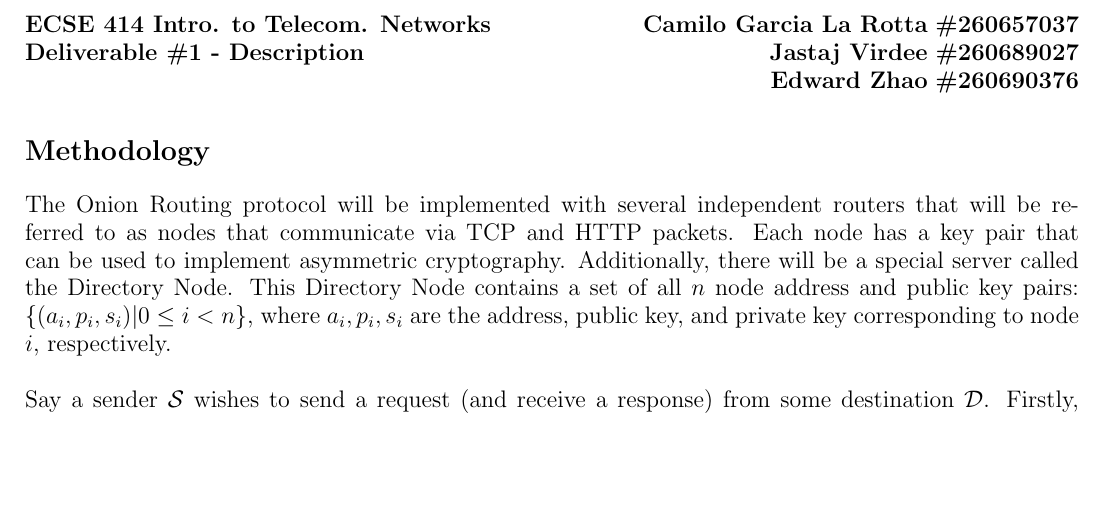
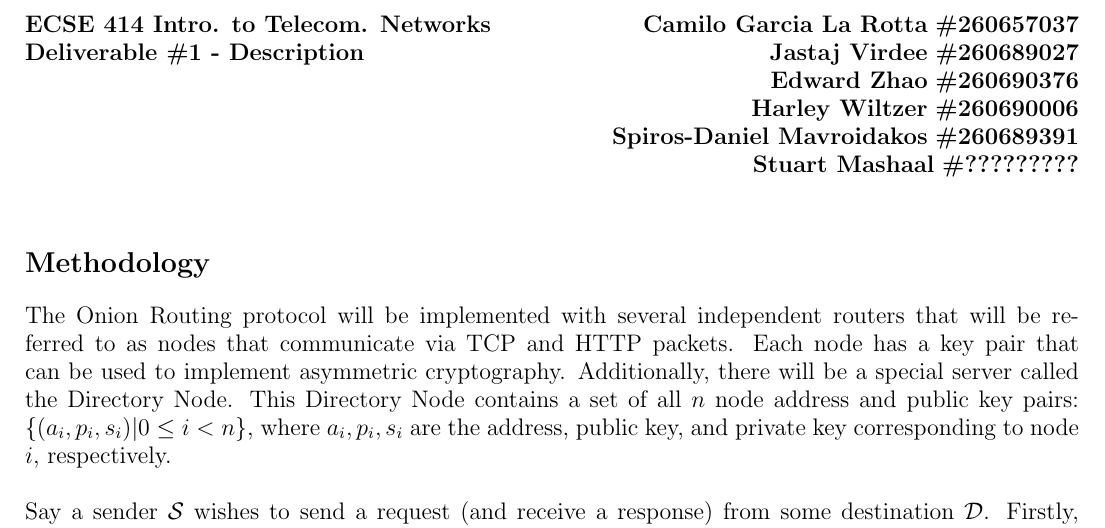
Before and after one commit to CamiloGarciaLaRotta/Cebolla, a LaTeX document (Project_Description.tex): part of page 1 of 2, cut so that both start at the same text, the shorter picture padded with empty space. Compiled offline with pdfLaTeX.

Commit message:
Added some names

```diff
--- a/Project_Description.tex
+++ b/Project_Description.tex
@@ -12,7 +12,10 @@
 \noindent
 \large \textbf{ECSE 414 Intro. to Telecom. Networks} \hfill \textbf{Camilo Garcia La Rotta} \textbf{\#260657037} \\
 \large \textbf{Deliverable \#1 - Description} \hfill \textbf{Jastaj Virdee} \textbf{\#260689027} \\
-\text{} \hfill \textbf{Edward Zhao} \textbf{\#260690376}
+\text{} \hfill \textbf{Edward Zhao} \textbf{\#260690376}\\
+\text{} \hfill \textbf{Harley Wiltzer} \textbf{\#260690006}\\
+\text{} \hfill \textbf{Spiros-Daniel Mavroidakos} \textbf{\#260689391}\\
+\text{} \hfill \textbf{Stuart Mashaal} \textbf{\#?????????}\\
 
 \section*{Methodology}
 %The implementation of the Onion Routing protocol will involve having several
```
Also changed, not shown: Project_Description.pdf, 1 other file.
